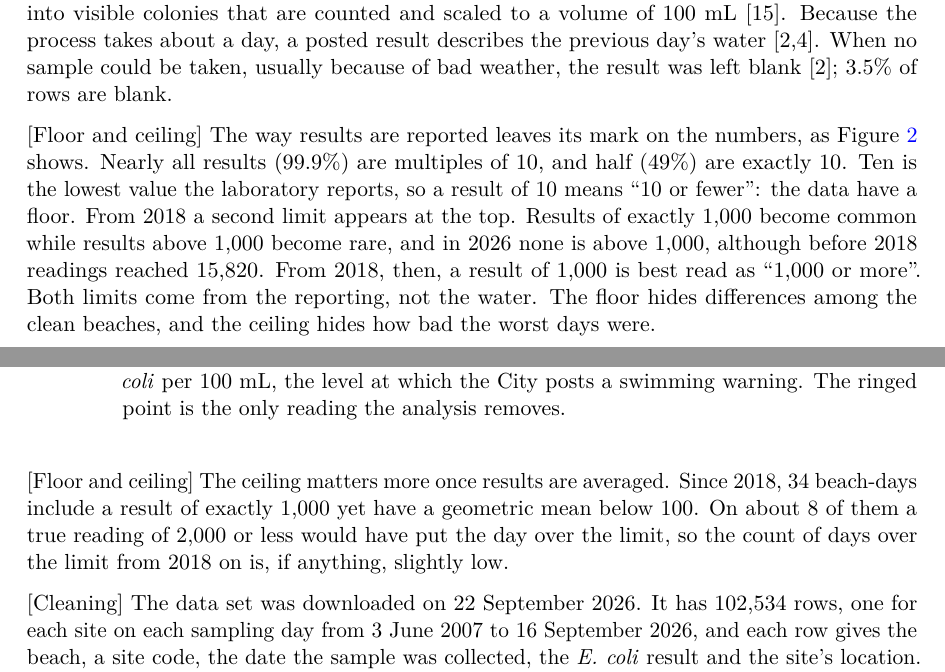
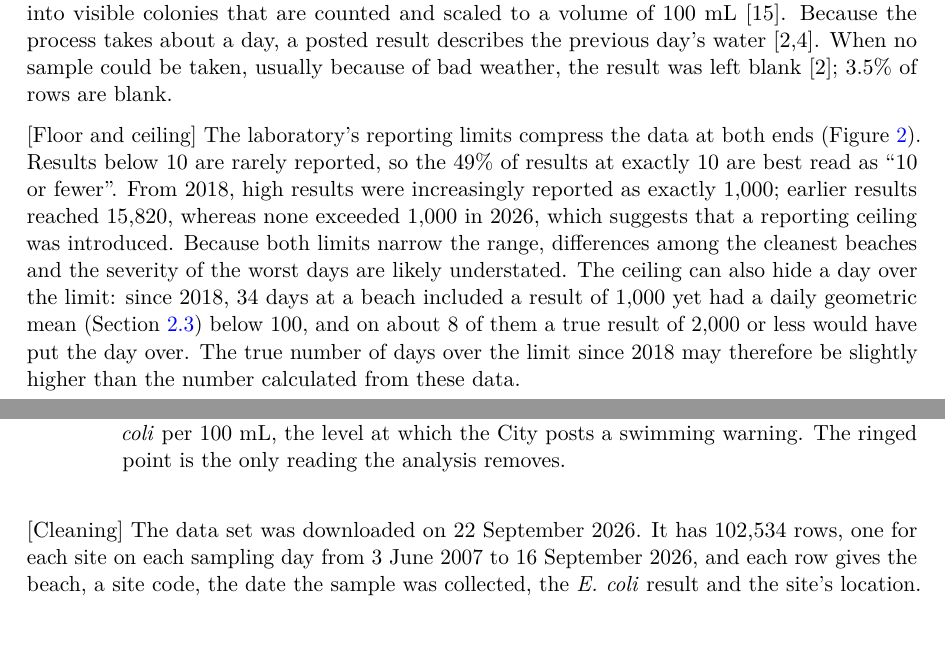
Before and after one commit to seandata8/toronto-beaches-ecoli, a Quarto document (paper/paper.qmd): two parts of pages 3 and 4 of 12, joined at a grey line, cut so that both start at the same text. The pictures show the output file paper/paper.pdf that the author committed with the source.

Commit message:
Merge the floor and ceiling paragraphs into one
Co-Authored-By: Claude Opus 5.5 <noreply@anthropic.com>

```diff
--- a/paper/paper.qmd
+++ b/paper/paper.qmd
@@ -52,11 +52,9 @@ execute:
 
 [Columns] Each row of the dataset records one site on one day: the beach, a site code and its location (@fig-sites-map), the date of collection and the *E. coli* result. To obtain each result, staff collect 200 mL of water about 30 cm below the surface at each of the beach's sites (five at most beaches, six at Kew Balmy and four at Sunnyside), and a Public Health Ontario laboratory counts the *E. coli* by membrane filtration, in which bacteria trapped on a filter grow overnight into visible colonies that are counted and scaled to a volume of 100 mL [@phobeach]. Because the process takes about a day, a posted result describes the previous day's water [@tphabout; @tphbeachwq]. When no sample could be taken, usually because of bad weather, the result was left blank [@tphabout]; 3.5% of rows are blank.
 
-[Floor and ceiling] The way results are reported leaves its mark on the numbers, as @fig-raw-results shows. Nearly all results (99.9%) are multiples of 10, and half (49%) are exactly 10. Ten is the lowest value the laboratory reports, so a result of 10 means "10 or fewer": the data have a floor. From 2018 a second limit appears at the top. Results of exactly 1,000 become common while results above 1,000 become rare, and in 2026 none is above 1,000, although before 2018 readings reached 15,820. From 2018, then, a result of 1,000 is best read as "1,000 or more". Both limits come from the reporting, not the water. The floor hides differences among the clean beaches, and the ceiling hides how bad the worst days were.
+[Floor and ceiling] The laboratory's reporting limits compress the data at both ends (@fig-raw-results). Results below 10 are rarely reported, so the 49% of results at exactly 10 are best read as "10 or fewer". From 2018, high results were increasingly reported as exactly 1,000; earlier results reached 15,820, whereas none exceeded 1,000 in 2026, which suggests that a reporting ceiling was introduced. Because both limits narrow the range, differences among the cleanest beaches and the severity of the worst days are likely understated. The ceiling can also hide a day over the limit: since 2018, 34 days at a beach included a result of 1,000 yet had a daily geometric mean (@sec-data-methods) below 100, and on about 8 of them a true result of 2,000 or less would have put the day over. The true number of days over the limit since 2018 may therefore be slightly higher than the number calculated from these data.
 
 ![Every result the City has published, 2007 to 2026. One point is one water sample (98,991 in total), before any cleaning. Points are spread sideways within each year so that they can be seen; the *E. coli* count itself is never moved. Most results are reported in multiples of 10, which is why the low readings fall into separate rows. The laboratory reports no results as zero, and "no colonies detected" is assumed to be reported as 10. From 2018 on, many results are reported as exactly 1,000, and these are assumed to be readings of 1,000 or more. The dashed line marks 100 *E. coli* per 100 mL, the level at which the City posts a swimming warning. The ringed point is the only reading the analysis removes.](figures/all-raw-results.png){#fig-raw-results}
-
-[Floor and ceiling] The ceiling matters more once results are averaged. Since 2018, 34 beach-days include a result of exactly 1,000 yet have a geometric mean below 100. On about 8 of them a true reading of 2,000 or less would have put the day over the limit, so the count of days over the limit from 2018 on is, if anything, slightly low.
 
 [Cleaning] The data set was downloaded on 22 September 2026. It has 102,534 rows, one for each site on each sampling day from 3 June 2007 to 16 September 2026, and each row gives the beach, a site code, the date the sample was collected, the *E. coli* result and the site's location. After leaving out rows with no result, one implausible reading, two sites listed under the wrong beach and dates outside the season (Appendix [-@sec-appendix-cleaning]), 98,370 results remain, from 50 sites on 2,019 days across 20 years.
 
```
Also changed, not shown: paper/paper.pdf.
